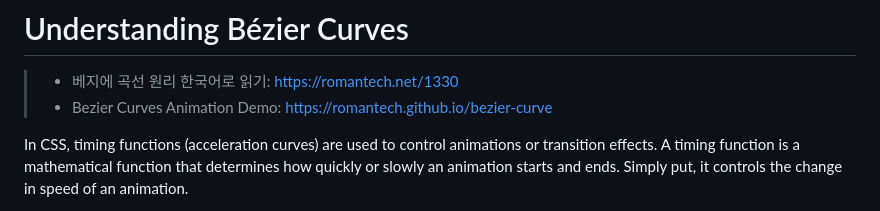
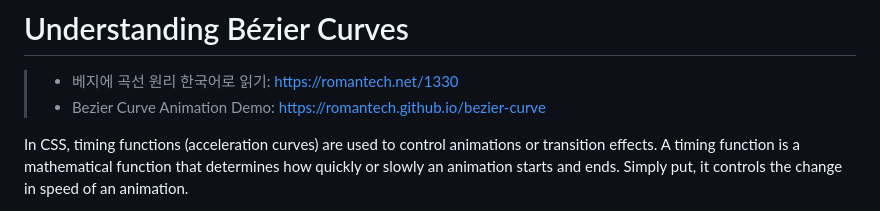
Before and after one commit to romantech/bezier-curve, a Markdown page: README.md, the part around the change. Rendered like a GitHub page.

Commit message:
단수형으로 변경

```diff
--- a/README.md
+++ b/README.md
@@ -1,7 +1,7 @@
 # Understanding Bézier Curves
 
 > - 베지에 곡선 원리 한국어로 읽기: https://romantech.net/1330
-> - Bezier Curves Animation Demo: https://romantech.github.io/bezier-curve
+> - Bezier Curve Animation Demo: https://romantech.github.io/bezier-curve
 
 In CSS, timing functions (acceleration curves) are used to control animations or transition effects. A timing function is a mathematical function that determines how quickly or slowly an animation starts and ends. Simply put, it controls the change in speed of an animation.
 
```
